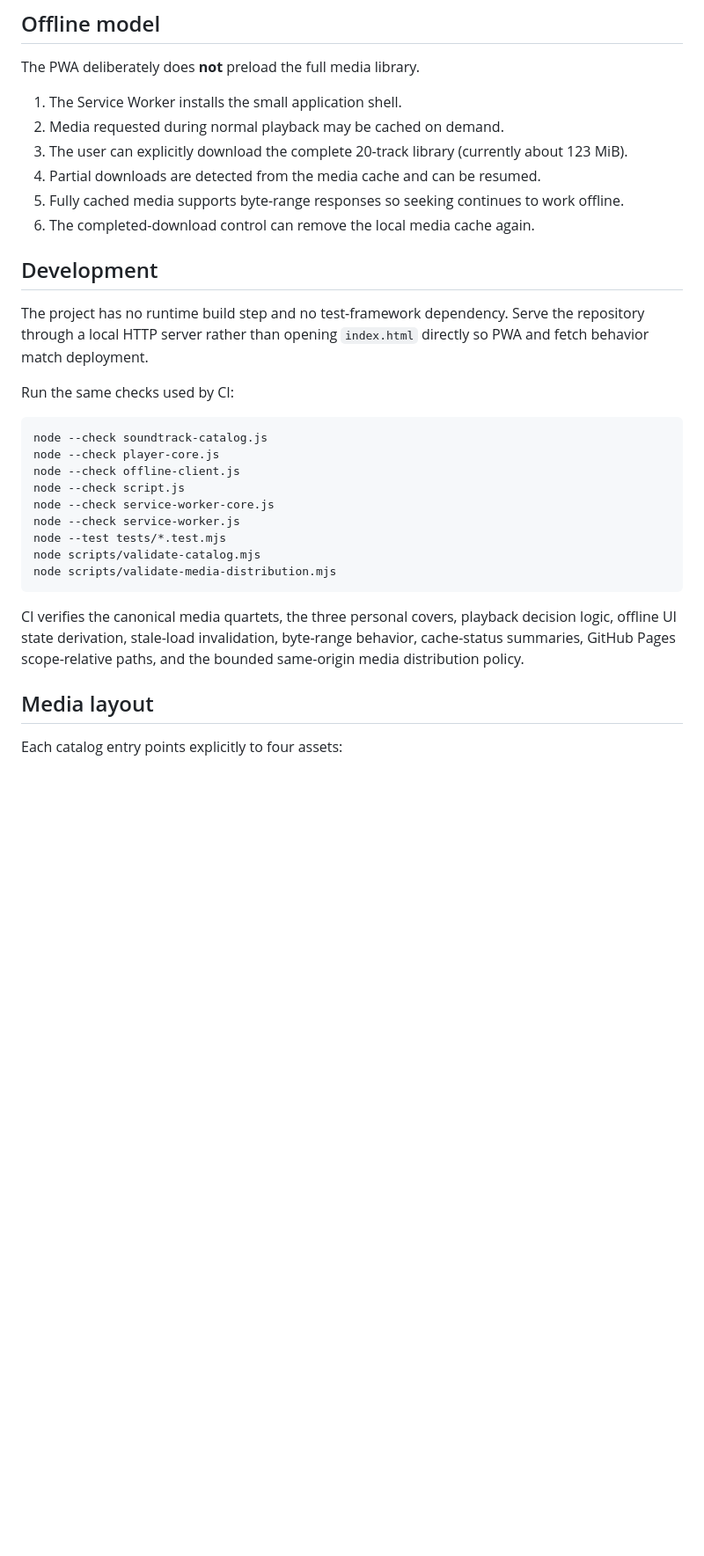
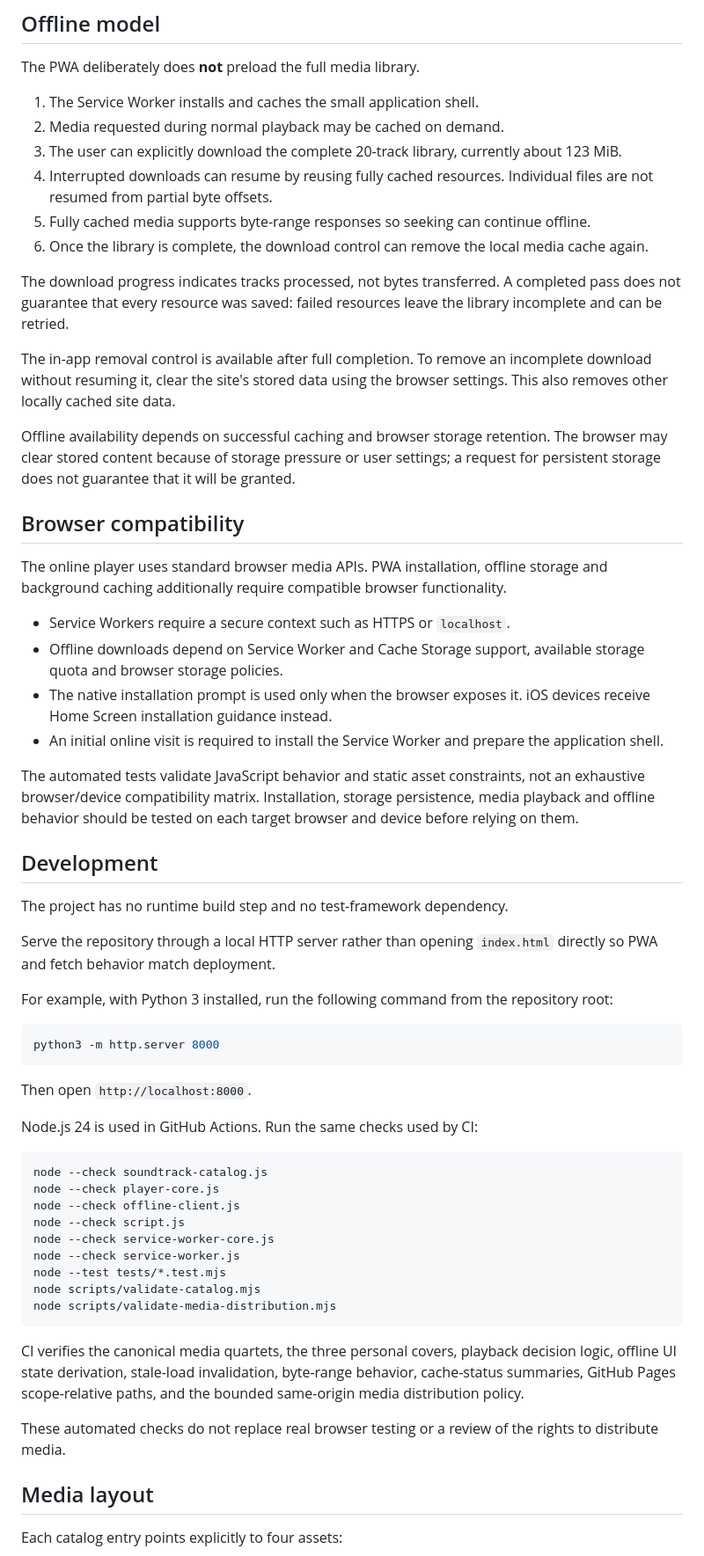
Before and after one commit to falker47/our-soundtrack, a Markdown page: README.md, the part around one of its changes. Shown at 88% size. Rendered like a GitHub page; blank space fills up the shorter version.

Commit message:
docs: clarify Our Soundtrack usage, offline limits and media rights (#12)

````diff
--- a/README.md
+++ b/README.md
@@ -45,18 +59,45 @@ A monotonic load guard prevents slow cover/video/lyrics work from an older track
 
 The PWA deliberately does **not** preload the full media library.
 
-1. The Service Worker installs the small application shell.
+1. The Service Worker installs and caches the small application shell.
 2. Media requested during normal playback may be cached on demand.
-3. The user can explicitly download the complete 20-track library (currently about 123 MiB).
-4. Partial downloads are detected from the media cache and can be resumed.
-5. Fully cached media supports byte-range responses so seeking continues to work offline.
-6. The completed-download control can remove the local media cache again.
+3. The user can explicitly download the complete 20-track library, currently about 123 MiB.
+4. Interrupted downloads can resume by reusing fully cached resources. Individual files are not resumed from partial byte offsets.
+5. Fully cached media supports byte-range responses so seeking can continue offline.
+6. Once the library is complete, the download control can remove the local media cache again.
+
+The download progress indicates tracks processed, not bytes transferred. A completed pass does not guarantee that every resource was saved: failed resources leave the library incomplete and can be retried.
+
+The in-app removal control is available after full completion. To remove an incomplete download without resuming it, clear the site's stored data using the browser settings. This also removes other locally cached site data.
+
+Offline availability depends on successful caching and browser storage retention. The browser may clear stored content because of storage pressure or user settings; a request for persistent storage does not guarantee that it will be granted.
+
+## Browser compatibility
+
+The online player uses standard browser media APIs. PWA installation, offline storage and background caching additionally require compatible browser functionality.
+
+- Service Workers require a secure context such as HTTPS or `localhost`.
+- Offline downloads depend on Service Worker and Cache Storage support, available storage quota and browser storage policies.
+- The native installation prompt is used only when the browser exposes it. iOS devices receive Home Screen installation guidance instead.
+- An initial online visit is required to install the Service Worker and prepare the application shell.
+
+The automated tests validate JavaScript behavior and static asset constraints, not an exhaustive browser/device compatibility matrix. Installation, storage persistence, media playback and offline behavior should be tested on each target browser and device before relying on them.
 
 ## Development
 
-The project has no runtime build step and no test-framework dependency. Serve the repository through a local HTTP server rather than opening `index.html` directly so PWA and fetch behavior match deployment.
+The project has no runtime build step and no test-framework dependency.
 
-Run the same checks used by CI:
+Serve the repository through a local HTTP server rather than opening `index.html` directly so PWA and fetch behavior match deployment.
+
+For example, with Python 3 installed, run the following command from the repository root:
+
+```bash
+python3 -m http.server 8000
+```
+
+Then open `http://localhost:8000`.
+
+Node.js 24 is used in GitHub Actions. Run the same checks used by CI:
 
 ```bash
 node --check soundtrack-catalog.js
@@ -72,6 +113,8 @@ node scripts/validate-media-distribution.mjs
 
 CI verifies the canonical media quartets, the three personal covers, playback decision logic, offline UI state derivation, stale-load invalidation, byte-range behavior, cache-status summaries, GitHub Pages scope-relative paths, and the bounded same-origin media distribution policy.
 
+These automated checks do not replace real browser testing or a review of the rights to distribute media.
+
 ## Media layout
 
 Each catalog entry points explicitly to four assets:
````
Also changed, not shown: other parts of README.md (+50 -7 lines).
